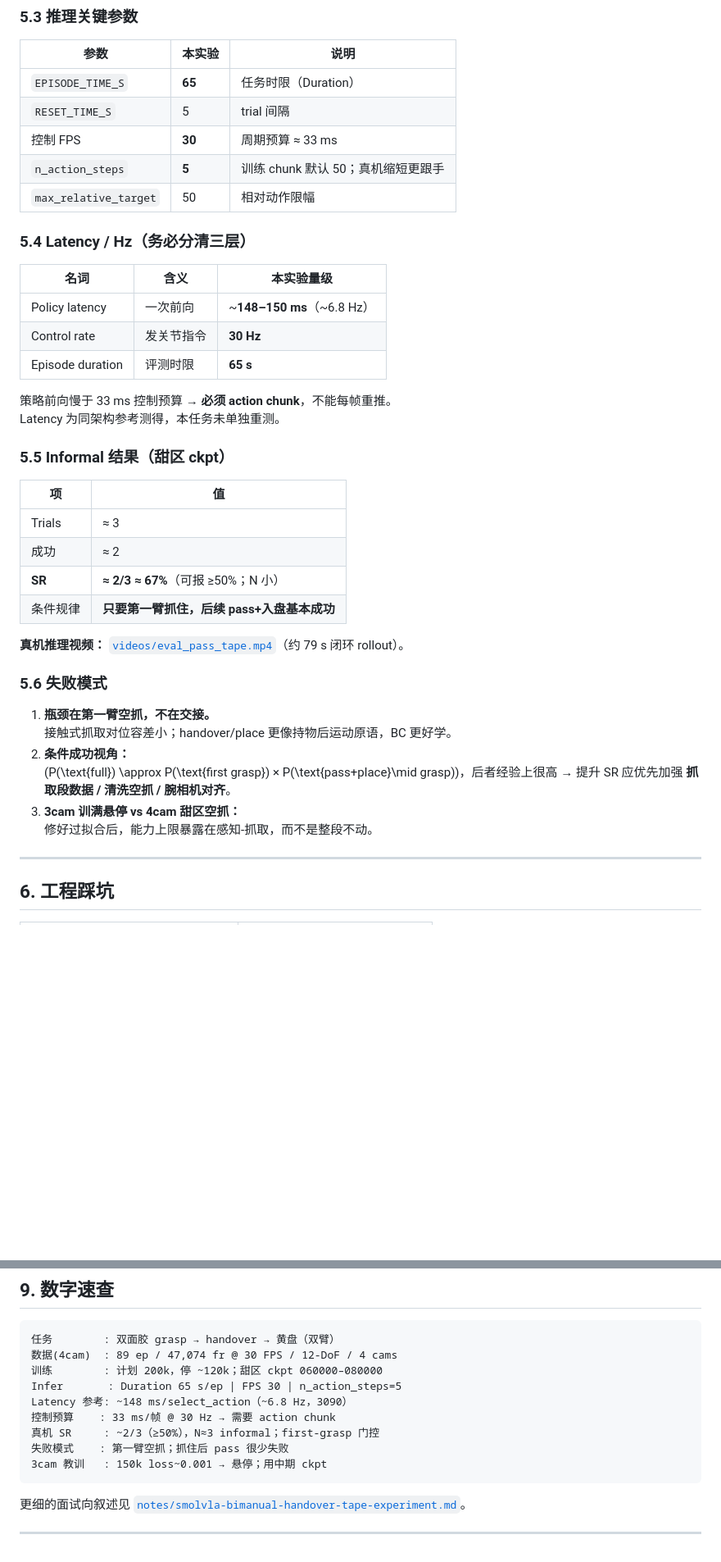
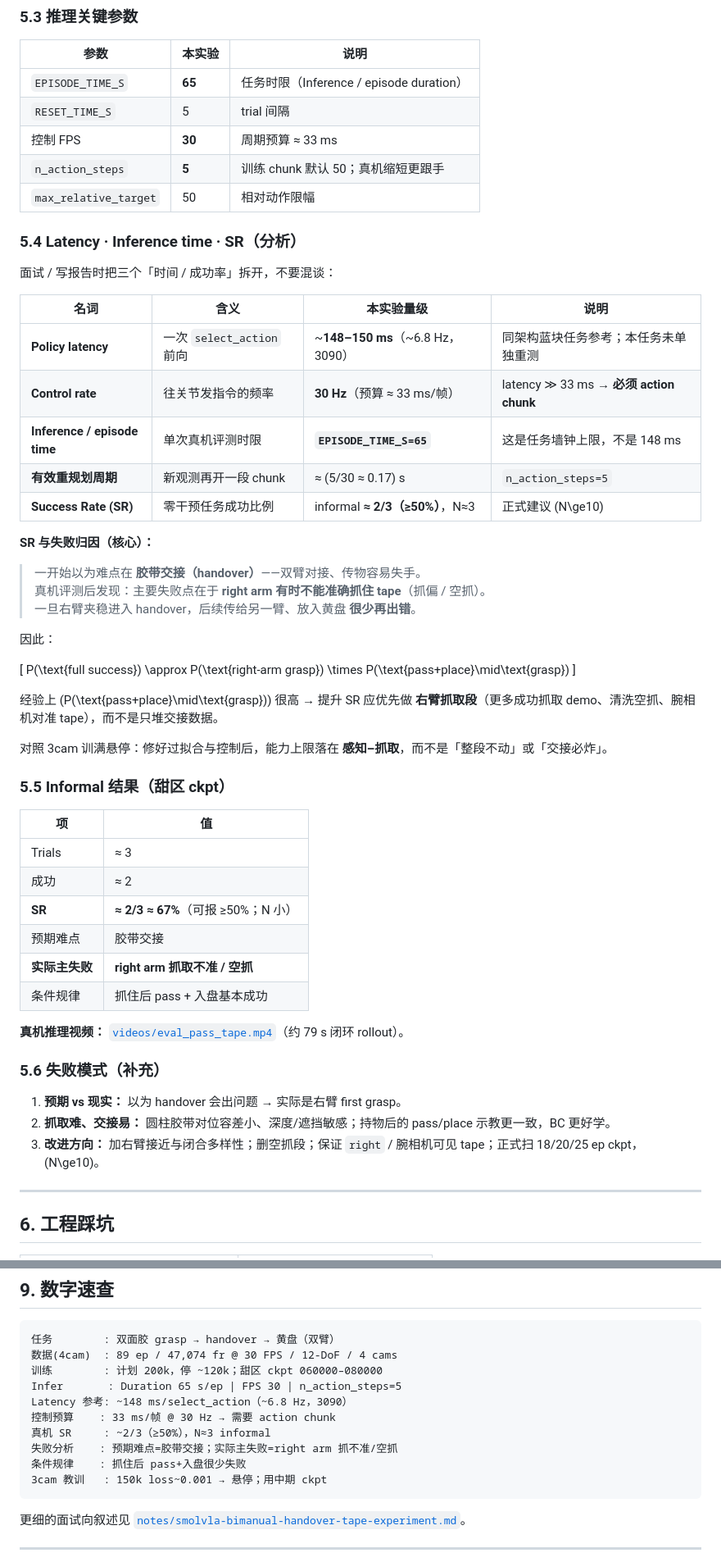
Before and after one commit to upnana/pass_tape, a Markdown page: README.md, 2 parts joined by grey strips. Shown at 82% size. GitHub-like rendering; blank space fills up the shorter version.

Commit message:
补充 Latency/SR/Inference 失败分析
明确预期难点是胶带交接，而真机主失败在右臂抓取不准或空抓；拆分 latency、episode 时限与 SR 的汇报口径。

Co-authored-by: Cursor <cursoragent@cursor.com>

````diff
--- a/README.md
+++ b/README.md
@@ -235,22 +236,39 @@ bash scripts/infer_smolvla_bimanual_4cam_20260717_ep25.sh robot
 
 | 参数 | 本实验 | 说明 |
 |------|--------|------|
-| `EPISODE_TIME_S` | **65** | 任务时限（Duration） |
+| `EPISODE_TIME_S` | **65** | 任务时限（Inference / episode duration） |
 | `RESET_TIME_S` | 5 | trial 间隔 |
 | 控制 FPS | **30** | 周期预算 ≈ 33 ms |
 | `n_action_steps` | **5** | 训练 chunk 默认 50；真机缩短更跟手 |
 | `max_relative_target` | 50 | 相对动作限幅 |
 
-### 5.4 Latency / Hz（务必分清三层）
+### 5.4 Latency · Inference time · SR（分析）
 
-| 名词 | 含义 | 本实验量级 |
-|------|------|------------|
-| Policy latency | 一次前向 | ~**148–150 ms**（~6.8 Hz） |
-| Control rate | 发关节指令 | **30 Hz** |
-| Episode duration | 评测时限 | **65 s** |
+面试 / 写报告时把三个「时间 / 成功率」拆开，不要混谈：
 
-策略前向慢于 33 ms 控制预算 → **必须 action chunk**，不能每帧重推。
-Latency 为同架构参考测得，本任务未单独重测。
+| 名词 | 含义 | 本实验量级 | 说明 |
+|------|------|------------|------|
+| **Policy latency** | 一次 `select_action` 前向 | ~**148–150 ms**（~6.8 Hz，3090） | 同架构蓝块任务参考；本任务未单独重测 |
+| **Control rate** | 往关节发指令的频率 | **30 Hz**（预算 ≈ 33 ms/帧） | latency ≫ 33 ms → **必须 action chunk** |
+| **Inference / episode time** | 单次真机评测时限 | **`EPISODE_TIME_S=65`** | 这是任务墙钟上限，不是 148 ms |
+| **有效重规划周期** | 新观测再开一段 chunk | ≈ \(5/30 ≈ 0.17\) s | `n_action_steps=5` |
+| **Success Rate (SR)** | 零干预任务成功比例 | informal **≈ 2/3（≥50%）**，N≈3 | 正式建议 \(N\ge10\) |
+
+**SR 与失败归因（核心）：**
+
+> 一开始以为难点在 **胶带交接（handover）**——双臂对接、传物容易失手。
+> 真机评测后发现：主要失败点在于 **right arm 有时不能准确抓住 tape**（抓偏 / 空抓）。
+> 一旦右臂夹稳进入 handover，后续传给另一臂、放入黄盘 **很少再出错**。
+
+因此：
+
+\[
+P(\text{full success}) \approx P(\text{right-arm grasp}) \times P(\text{pass+place}\mid\text{grasp})
+\]
+
+经验上 \(P(\text{pass+place}\mid\text{grasp})\) 很高 → 提升 SR 应优先做 **右臂抓取段**（更多成功抓取 demo、清洗空抓、腕相机对准 tape），而不是只堆交接数据。
+
+对照 3cam 训满悬停：修好过拟合与控制后，能力上限落在 **感知–抓取**，而不是「整段不动」或「交接必炸」。
 
 ### 5.5 Informal 结果（甜区 ckpt）
 
@@ -259,18 +277,17 @@ Latency 为同架构参考测得，本任务未单独重测。
 | Trials | ≈ 3 |
 | 成功 | ≈ 2 |
 | **SR** | **≈ 2/3 ≈ 67%**（可报 ≥50%；N 小） |
-| 条件规律 | **只要第一臂抓住，后续 pass+入盘基本成功** |
+| 预期难点 | 胶带交接 |
+| **实际主失败** | **right arm 抓取不准 / 空抓** |
+| 条件规律 | 抓住后 pass + 入盘基本成功 |
 
 **真机推理视频：** [`videos/eval_pass_tape.mp4`](videos/eval_pass_tape.mp4)（约 79 s 闭环 rollout）。
 
-### 5.6 失败模式
+### 5.6 失败模式（补充）
 
-1. **瓶颈在第一臂空抓，不在交接。**
-   接触式抓取对位容差小；handover/place 更像持物后运动原语，BC 更好学。
-2. **条件成功视角：**
-   \(P(\text{full}) \approx P(\text{first grasp}) × P(\text{pass+place}\mid grasp)\)，后者经验上很高 → 提升 SR 应优先加强 **抓取段数据 / 清洗空抓 / 腕相机对齐**。
-3. **3cam 训满悬停 vs 4cam 甜区空抓：**
-   修好过拟合后，能力上限暴露在感知-抓取，而不是整段不动。
+1. **预期 vs 现实：** 以为 handover 会出问题 → 实际是右臂 first grasp。
+2. **抓取难、交接易：** 圆柱胶带对位容差小、深度/遮挡敏感；持物后的 pass/place 示教更一致，BC 更好学。
+3. **改进方向：** 加右臂接近与闭合多样性；删空抓段；保证 `right` / 腕相机可见 tape；正式扫 18/20/25 ep ckpt，\(N\ge10\)。
 
 ---
 
@@ -324,8 +341,9 @@ Config 快照（无权重）：`docs/*_060000.json`。
 Infer       : Duration 65 s/ep | FPS 30 | n_action_steps=5
 Latency 参考: ~148 ms/select_action（~6.8 Hz，3090）
 控制预算    : 33 ms/帧 @ 30 Hz → 需要 action chunk
-真机 SR     : ~2/3（≥50%），N≈3 informal；first-grasp 门控
-失败模式    : 第一臂空抓；抓住后 pass 很少失败
+真机 SR     : ~2/3（≥50%），N≈3 informal
+失败分析    : 预期难点=胶带交接；实际主失败=right arm 抓不准/空抓
+条件规律    : 抓住后 pass+入盘很少失败
 3cam 教训   : 150k loss~0.001 → 悬停；用中期 ckpt
 ```
 
````
Also changed, not shown: other parts of README.md (+6 -5 lines), notes/smolvla-bimanual-handover-tape-experiment.md (+5 -3 lines).
